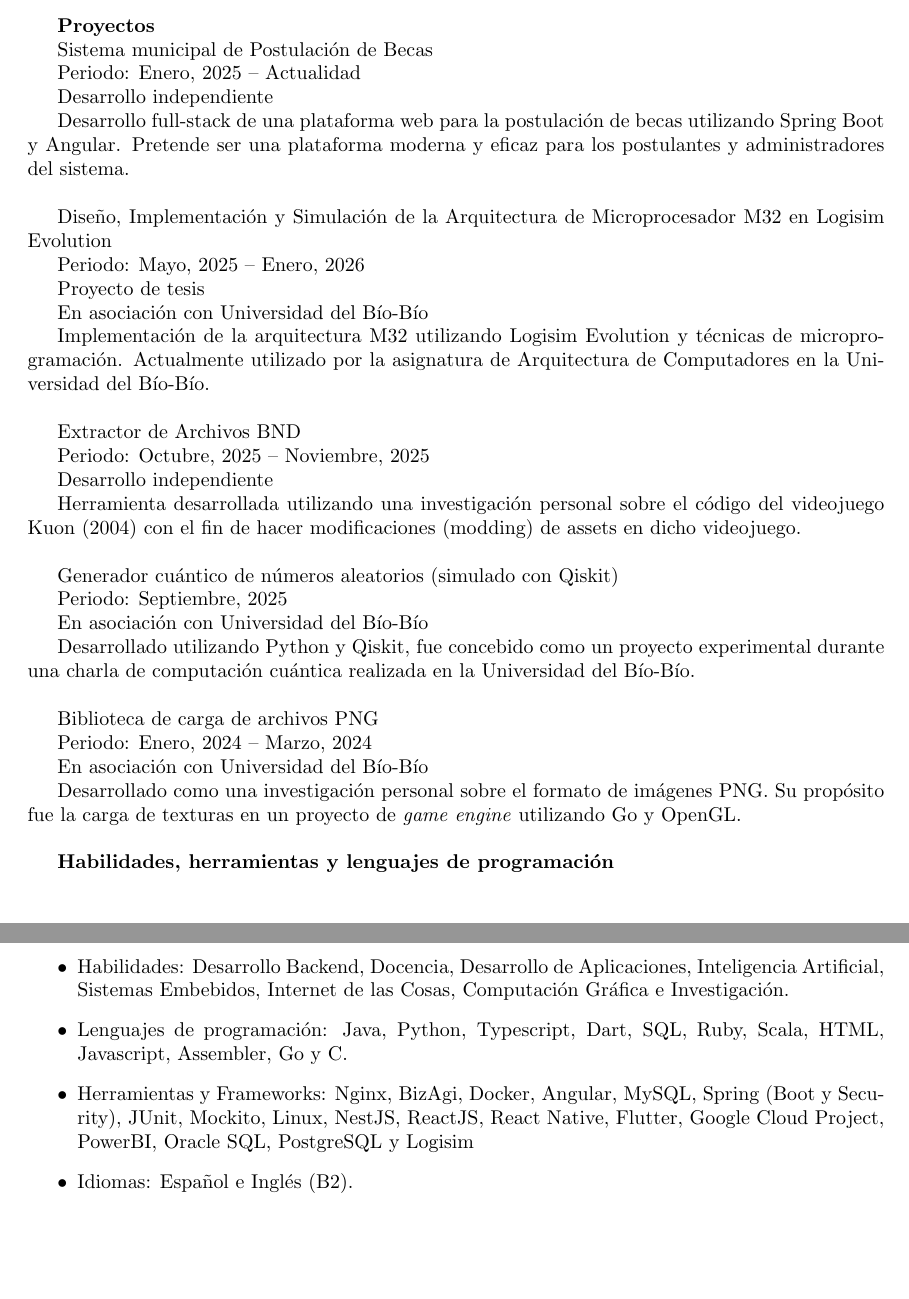
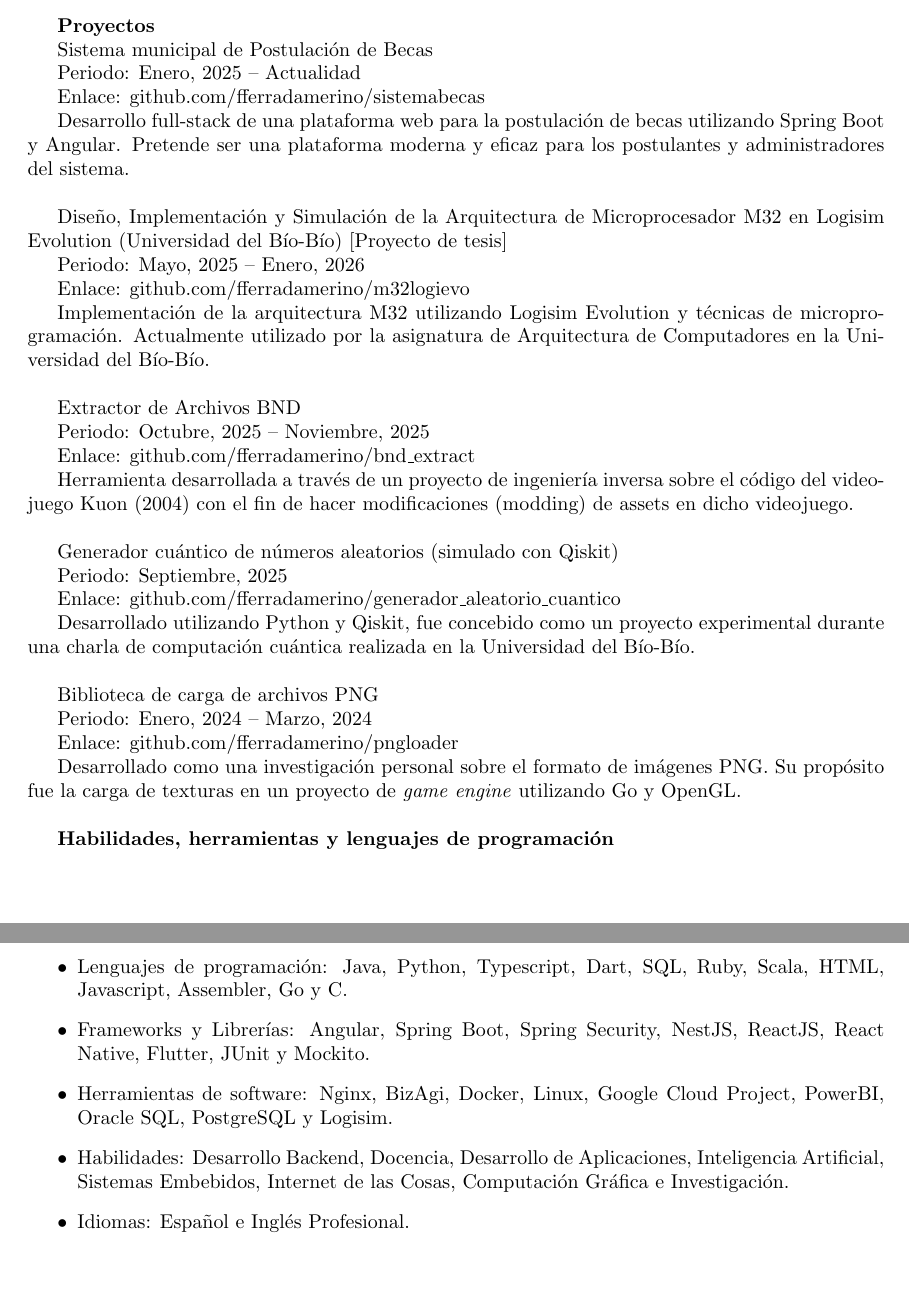
Before and after one commit to fferradamerino/curriculum, a LaTeX CV (curriculum.tex): two parts of pages 2 and 3 of 3, joined at a grey line, cut so that both start at the same text. Compiled offline with pdfLaTeX.

Commit message:
Added projects URLs

```diff
--- a/curriculum.tex
+++ b/curriculum.tex
@@ -61,37 +61,37 @@
 
 	Sistema municipal de Postulación de Becas \par
 	Periodo: Enero, 2025 -- Actualidad \par
-	Desarrollo independiente \par
+	Enlace: github.com/fferradamerino/sistemabecas \par
 	Desarrollo full-stack de una plataforma web para la postulación de becas utilizando Spring Boot y Angular. Pretende ser una plataforma moderna y eficaz para los postulantes y administradores del sistema. \\
 
-	Diseño, Implementación y Simulación de la Arquitectura de Microprocesador M32 en Logisim Evolution \par
+	Diseño, Implementación y Simulación de la Arquitectura de Microprocesador M32 en Logisim Evolution (Universidad del Bío-Bío) [Proyecto de tesis] \par
 	Periodo: Mayo, 2025 -- Enero, 2026 \par
-	Proyecto de tesis \par
-	En asociación con Universidad del Bío-Bío \par
+	Enlace: github.com/fferradamerino/m32logievo \par
 	Implementación de la arquitectura M32 utilizando Logisim Evolution y técnicas de microprogramación. Actualmente utilizado por la asignatura de Arquitectura de Computadores en la Universidad del Bío-Bío. \\
 
 	Extractor de Archivos BND \par
 	Periodo: Octubre, 2025 -- Noviembre, 2025 \par
-	Desarrollo independiente \par
-	Herramienta desarrollada utilizando una investigación personal sobre el código del videojuego Kuon (2004) con el fin de hacer modificaciones (modding) de assets en dicho videojuego. \\
+	Enlace: github.com/fferradamerino/bnd\_extract \par
+	Herramienta desarrollada a través de un proyecto de ingeniería inversa sobre el código del videojuego Kuon (2004) con el fin de hacer modificaciones (modding) de assets en dicho videojuego. \\
 
 	Generador cuántico de números aleatorios (simulado con Qiskit) \par
 	Periodo: Septiembre, 2025 \par
-	En asociación con Universidad del Bío-Bío \par
+	Enlace: github.com/fferradamerino/generador\_aleatorio\_cuantico \par
 	Desarrollado utilizando Python y Qiskit, fue concebido como un proyecto experimental durante una charla de computación cuántica realizada en la Universidad del Bío-Bío. \\
 
 	Biblioteca de carga de archivos PNG \par
 	Periodo: Enero, 2024 -- Marzo, 2024 \par
-	En asociación con Universidad del Bío-Bío \par
+	Enlace: github.com/fferradamerino/pngloader \par
 	Desarrollado como una investigación personal sobre el formato de imágenes PNG. Su propósito fue la carga de texturas en un proyecto de \textit{game engine} utilizando Go y OpenGL. \\
 
 	\textbf{Habilidades, herramientas y lenguajes de programación}
 
 	\begin{itemize}
+		\item Lenguajes de programación: Java, Python, Typescript, Dart, SQL, Ruby, Scala, HTML, Javascript, Assembler, Go y C.
+		\item Frameworks y Librerías: Angular, Spring Boot, Spring Security, NestJS, ReactJS, React Native, Flutter, JUnit y Mockito.
+		\item Herramientas de software: Nginx, BizAgi, Docker, Linux, Google Cloud Project, PowerBI, Oracle SQL, PostgreSQL y Logisim.
 		\item Habilidades: Desarrollo Backend, Docencia, Desarrollo de Aplicaciones, Inteligencia Artificial, Sistemas Embebidos, Internet de las Cosas, Computación Gráfica e Investigación.
-		\item Lenguajes de programación: Java, Python, Typescript, Dart, SQL, Ruby, Scala, HTML, Javascript, Assembler, Go y C.
-		\item Herramientas y Frameworks: Nginx, BizAgi, Docker, Angular, MySQL, Spring (Boot y Security), JUnit, Mockito, Linux, NestJS, ReactJS, React Native, Flutter, Google Cloud Project, PowerBI, Oracle SQL, PostgreSQL y Logisim
-		\item Idiomas: Español e Inglés (B2).
+		\item Idiomas: Español e Inglés Profesional.
 	\end{itemize}
 
 \end{document}
```
